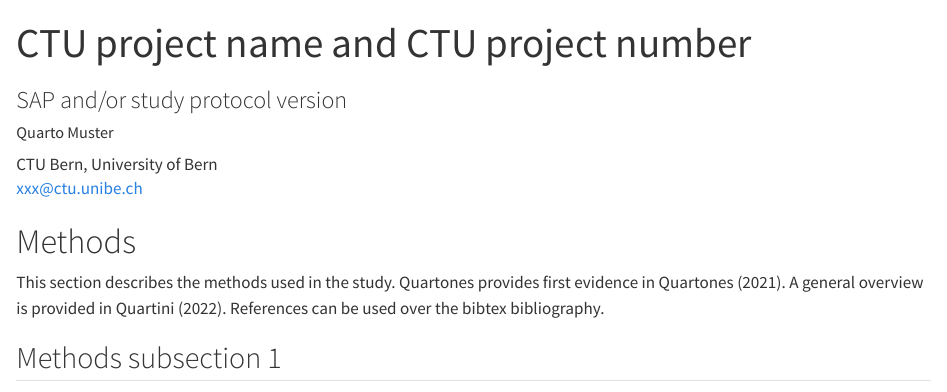
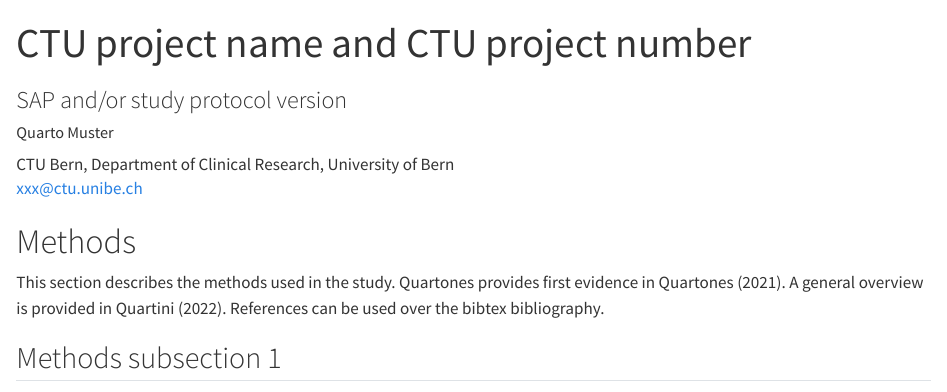
Before and after one commit to aghaynes/quarto, a Quarto document (CTU_html_template.qmd): the page in a window 1100 px wide, from its top. Rendered offline with R 4.5, knitr and Pandoc in place of Quarto, with nearby package versions; drawn as R Markdown's standard HTML page in place of the format the file asks for; some code elsewhere in the file could not run offline.

Commit message:
add DCR to affiliation

```diff
--- a/CTU_html_template.qmd
+++ b/CTU_html_template.qmd
@@ -6,7 +6,7 @@ author:
   - name: "Quarto Muster"
     orcid: 111
     email: "xxx@ctu.unibe.ch"
-    affiliation: "CTU Bern, University of Bern"
+    affiliation: "CTU Bern, Department of Clinical Research, University of Bern"
 format: qmd-ctuhtml-html
 bibliography: references.bib
 ---
```
